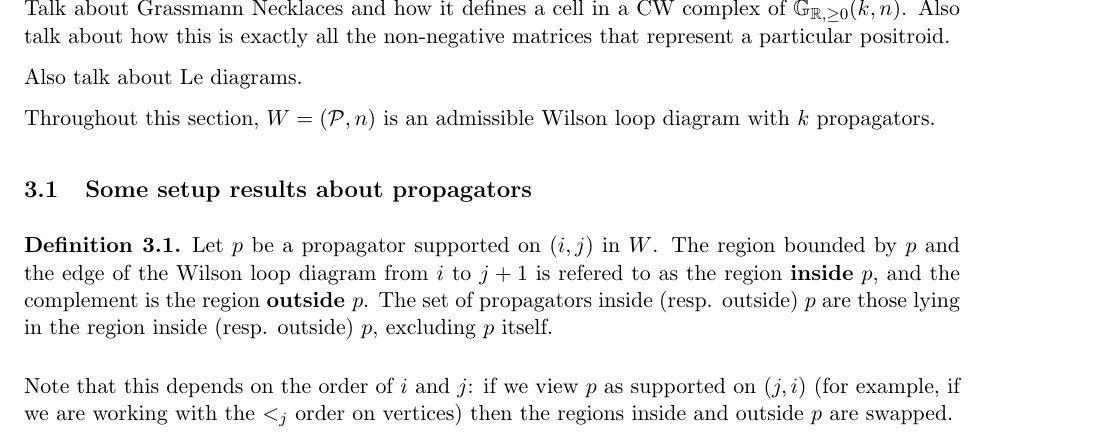
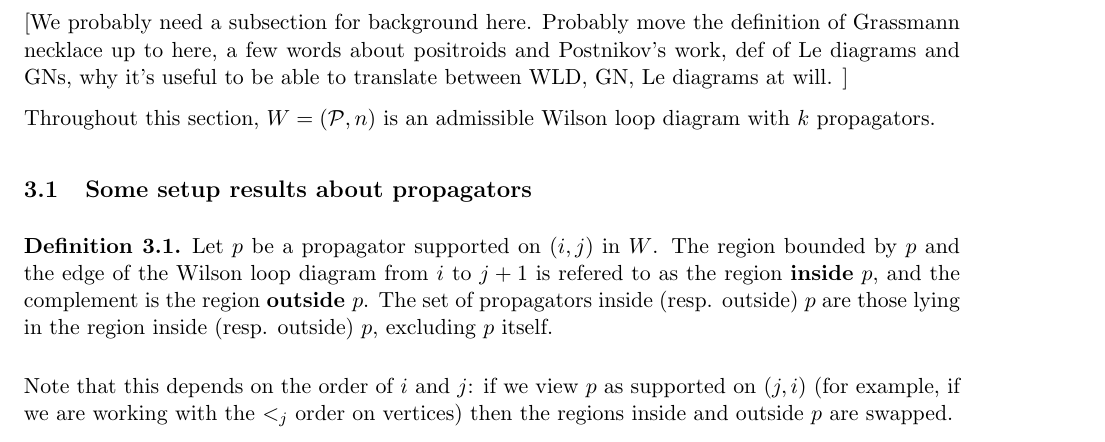
Before and after one commit to kayeats/WLD2, a LaTeX document (General WLD combinatorics.tex): part of page 16 of 41 before the commit and part of page 16 of 42 after it, cut at the place of the change. Compiled offline with pdfLaTeX.

Commit message:
now with all tex tags actually closed

```diff
--- a/General WLD combinatorics.tex
+++ b/General WLD combinatorics.tex
@@ -985,9 +985,13 @@ Again do I want matroid or positroid in this theorem?
 \section{Geometry of Wilson Loop diagram}\label{sec GN algorithm}
 Since Wilson loop diagrams correspond to positroids, it is natural to study the subspace of $\Gr(|\cP|, n)$ they define.
 
-Talk about Grassmann Necklaces and how it defines a cell in a CW complex of $\Gr(k,n)$. Also talk about how this is exactly all the non-negative matrices that represent a particular positroid.
-
-Also talk about Le diagrams.
+% Talk about Grassmann Necklaces and how it defines a cell in a CW complex of $\Gr(k,n)$. Also talk about how this is exactly all the non-negative matrices that represent a particular positroid.
+
+% Also talk about Le diagrams.
+
+
+[We probably need a subsection for background here. Probably move the definition of Grassmann necklace up to here, a few words about positroids and Postnikov's work, def of Le diagrams and GNs, why it's useful to be able to translate between WLD, GN, Le diagrams at will. ]
+
 
 Throughout this section, $W = (\cP,n)$ is an admissible Wilson loop diagram with $k$ propagators.
 
```
Also changed, not shown: General WLD combinatorics.pdf, General WLD combinatorics.tex (1 more changed lines), 4 other files.
